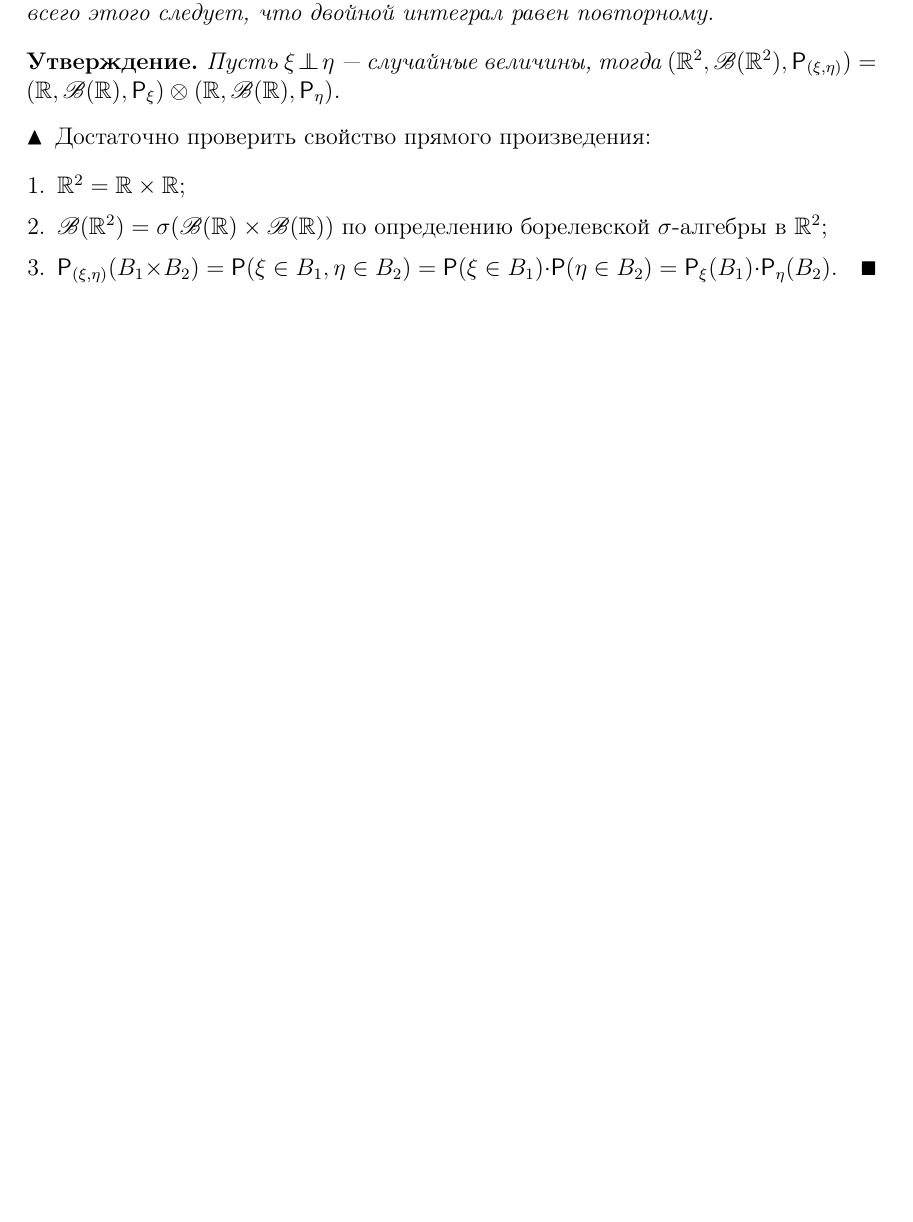
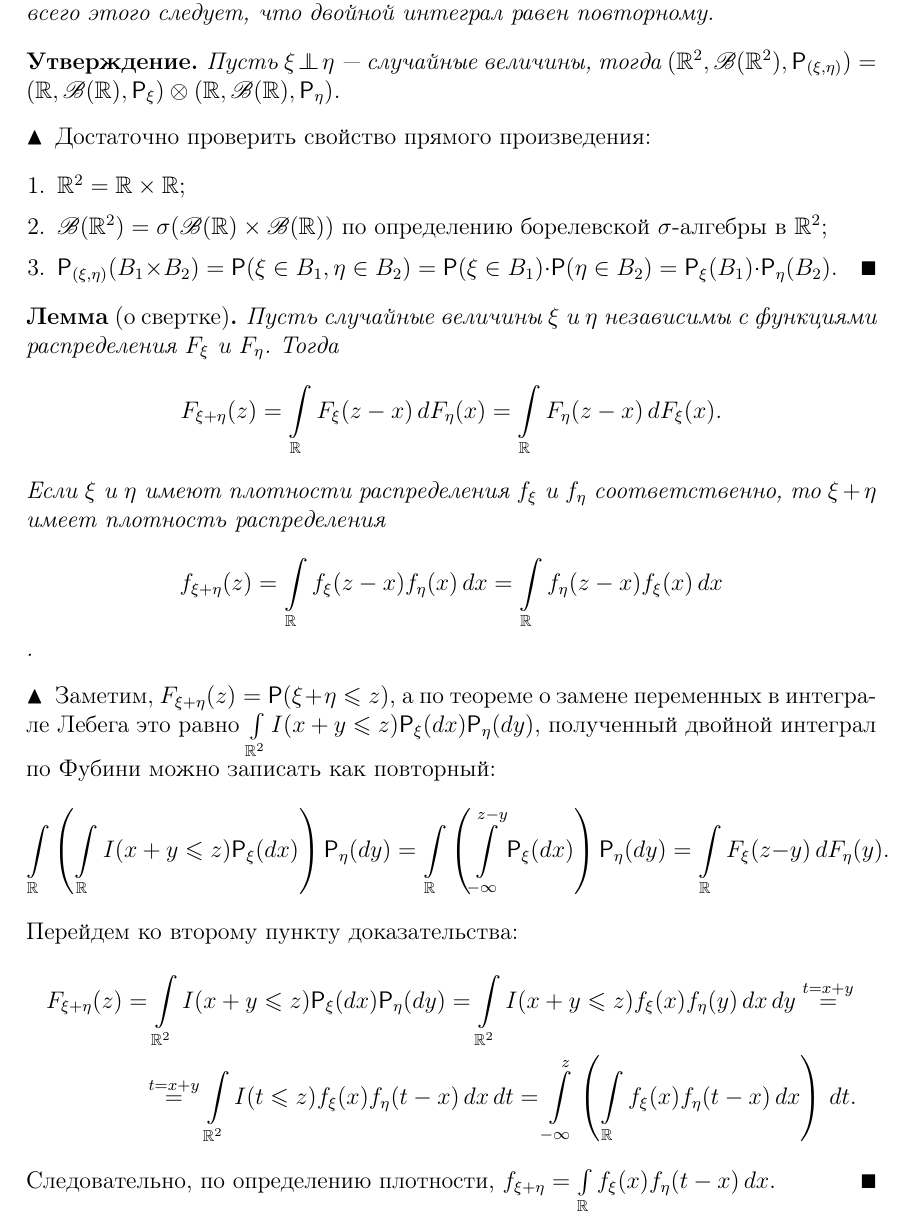
Before and after one commit to AShepelevv/mipt.diht.probability-lectures, a LaTeX document (mipt.probability.abstract.tex, which reads probability_2018_03_10.tex): part of page 7 of 15 before the commit and part of page 7 of 16 after it, cut so that both start at the same text, the shorter picture padded with empty space. Compiled offline with pdfLaTeX.

Commit message:
completed lecture 4

```diff
--- a/probability_2018_03_10.tex
+++ b/probability_2018_03_10.tex
@@ -64,3 +64,18 @@
  		\end{enumerate}
  	\end{proof}
 \end{statement}
+\begin{lemma}[о свертке]
+	Пусть случайные величины $\xi$ и $\eta$ независимы c функциями распределения $F_\xi$ и $F_\eta$. Тогда
+	$$ F_{\xi + \eta} (z) = \int\limits_\R F_\xi (z - x) \, dF_\eta (x) = \int\limits_\R F_\eta(z - x) \, d F_\xi(x).$$
+	Если $\xi$ и $\eta$ имеют плотности распределения $f_\xi$ и $f_\eta$ соответственно, то $\xi + \eta$ имеет плотность распределения
+	$$f_{\xi + \eta} (z) = \int\limits_\R f_\xi (z - x) f_\eta (x) \, dx = \int\limits_\R f_\eta (z - x) f_\xi(x) \, dx$$.
+	\begin{proof}
+		Заметим, $F_{\xi + \eta} (z) = \P ( \xi + \eta \leqslant z)$, а по теореме о замене переменных в интеграле Лебега это равно $\int\limits_{\R^2} I(x + y \leqslant z) \P_\xi(dx) \P_\eta(dy)$, полученный двойной интеграл по Фубини можно записать как повторный:
+		$$ \int\limits_\R \left( \int\limits_\R I(x + y \leqslant z) \P_\xi(dx) \right) \P_\eta(dy) = \int\limits_\R \left( \int\limits_{-\infty}^{z-y} \P_\xi(dx) \right) \P_\eta(dy) = \int\limits_\R F_\xi(z - y) \, dF_\eta(y).$$
+		Перейдем ко второму пункту доказательства:
+		\begin{multline*}
+			F_{\xi + \eta} (z) = \int\limits_{\R^2} I(x + y \leqslant z) \P_\xi(dx) \P_\eta(dy) = \int\limits_{\R^2} I(x + y \leqslant z) f_\xi(x) f_\eta(y) \, dx\,dy \overset{t = x+y}{=} \\ \overset{t = x+y}{=} \int\limits_{\R^2} I(t \leqslant z) f_\xi(x) f_\eta(t - x) \, dx\,dt = \int\limits_{-\infty}^z \left( \int\limits_\R f_\xi(x) f_\eta(t-x) \, dx \right) \, dt.
+		\end{multline*}
+		Следовательно, по определению плотности, $f_{\xi+\eta} = \int\limits_\R f_\xi(x) f_\eta(t-x) \, dx$.
+	\end{proof}
+\end{lemma}
```
